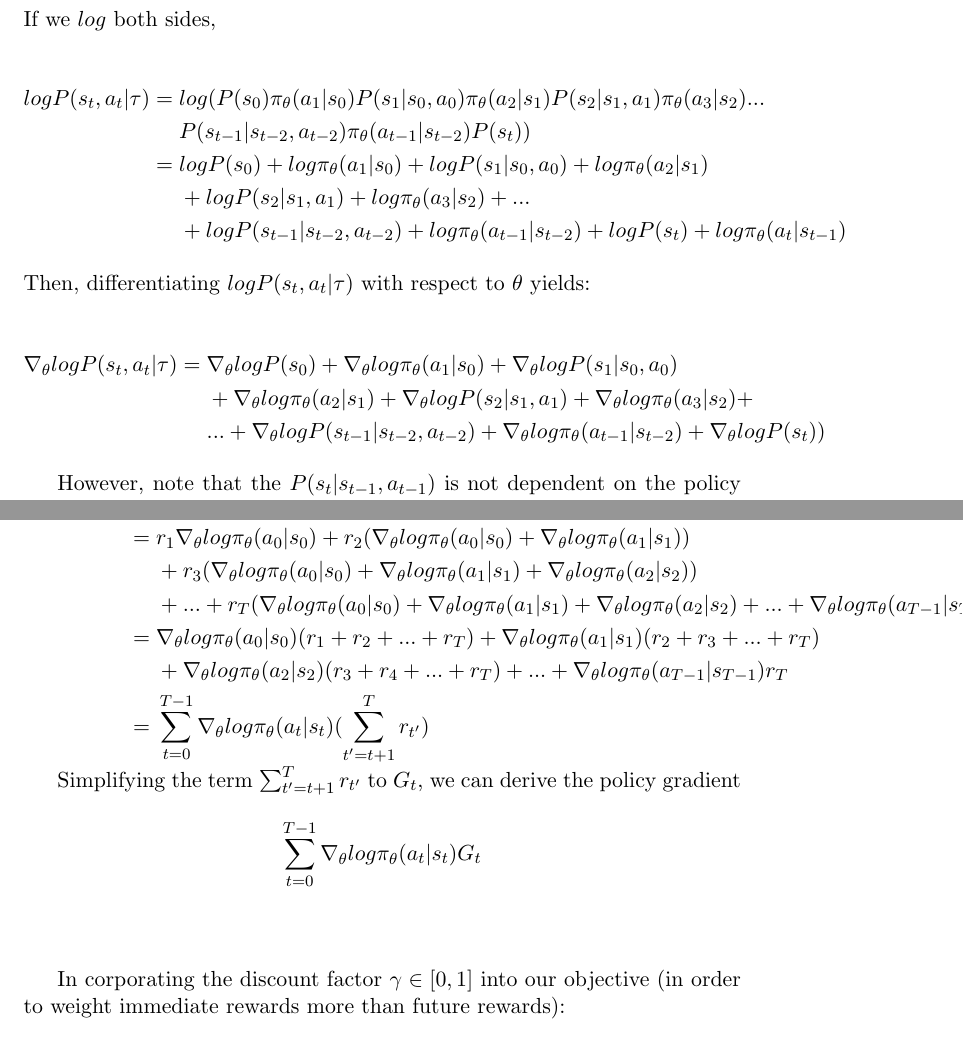
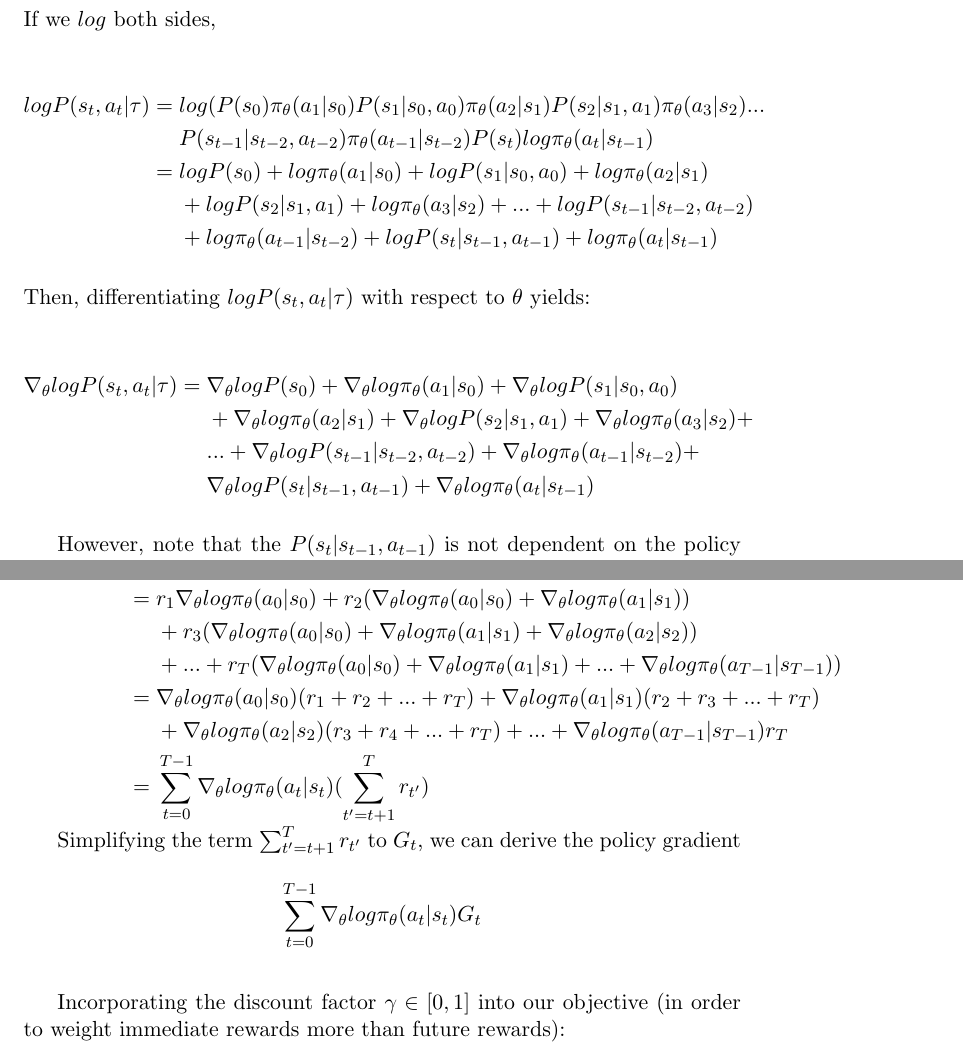
Before and after one commit to cyoon1729/RLcycle, a LaTeX document (REINFORCE/write-up/policy_gradient.tex): two parts of pages 2 and 3 of 3, joined at a grey line, cut so that both start at the same text. Compiled offline with pdfLaTeX.

Commit message:
derivation edits

```diff
--- a/REINFORCE/write-up/policy_gradient.tex
+++ b/REINFORCE/write-up/policy_gradient.tex
@@ -59,9 +59,9 @@ $$
 $$
 \begin{aligned}
     log P(s_{t}, a_{t} | \tau)  ={}& log (P(s_{0}) \pi_{\theta}(a_{1} | s_{0}) P(s_{1} | s_{0}, a_{0}) \pi_{\theta}(a_{2} | s_{1}) P(s_{2} | s_{1}, a_{1}) \pi_{\theta}(a_{3} | s_{2}) ... \\
-& P(s_{t-1} | s_{t-2}, a_{t-2}) \pi_{\theta}(a_{t-1} | s_{t-2}) P(s_{t})) \\ ={}& log P(s_{0}) + log \pi_{\theta}(a_{1} | s_{0}) + log P(s_{1} | s_{0}, a_{0}) + log \pi_{\theta}(a_{2} | s_{1})\\
-& + log P(s_{2} | s_{1}, a_{1}) + log \pi_{\theta}(a_{3} | s_{2}) + ... \\
-& + log P(s_{t-1} | s_{t-2}, a_{t-2}) + log \pi_{\theta}(a_{t-1} | s_{t-2}) + log P(s_{t}) + log \pi_{\theta}(a_{t} | s_{t-1})
+& P(s_{t-1} | s_{t-2}, a_{t-2}) \pi_{\theta}(a_{t-1} | s_{t-2}) P(s_{t})log \pi_{\theta}(a_{t} | s_{t-1}) \\ ={}& log P(s_{0}) + log \pi_{\theta}(a_{1} | s_{0}) + log P(s_{1} | s_{0}, a_{0}) + log \pi_{\theta}(a_{2} | s_{1})\\
+& + log P(s_{2} | s_{1}, a_{1}) + log \pi_{\theta}(a_{3} | s_{2}) + ... + log P(s_{t-1} | s_{t-2}, a_{t-2}) \\
+ & + log \pi_{\theta}(a_{t-1} | s_{t-2}) + log P(s_{t} | s_{t-1}, a_{t-1}) + log \pi_{\theta}(a_{t} | s_{t-1})
 \end{aligned}
 $$
 
@@ -73,7 +73,7 @@ $$
 \begin{aligned}
     \nabla_{\theta} log P(s_{t}, a_{t} | \tau)  ={}& \nabla_{\theta} log P(s_{0}) + \nabla_{\theta} log \pi_{\theta}(a_{1} | s_{0}) + \nabla_{\theta} log P(s_{1} | s_{0}, a_{0}) \\
 & + \nabla_{\theta} log \pi_{\theta}(a_{2} | s_{1}) + \nabla_{\theta} log P(s_{2} | s_{1}, a_{1}) + \nabla_{\theta} log \pi_{\theta}(a_{3} | s_{2}) + \\
-& ... + \nabla_{\theta} log P(s_{t-1} | s_{t-2}, a_{t-2}) + \nabla_{\theta} log \pi_{\theta}(a_{t-1} | s_{t-2}) + \nabla_{\theta} log P(s_{t})) \\
+& ... + \nabla_{\theta} log P(s_{t-1} | s_{t-2}, a_{t-2}) + \nabla_{\theta} log \pi_{\theta}(a_{t-1} | s_{t-2}) + \\ & \nabla_{\theta} log P(s_{t} | s_{t-1}, a_{t-1}) + \nabla_{\theta} log \pi_{\theta}(a_{t} | s_{t-1})  \\
 \end{aligned}
 $$
 
@@ -83,7 +83,7 @@ However, note that the $P(s_{t} | s_{t-1}, a_{t-1})$ is not dependent on the pol
 $$
 \begin{aligned}
     \nabla_{\theta} log P(s_{t}, a_{t} | \tau) ={}& 0 + \nabla_{\theta} log \pi_{\theta}(a_{1} | s_{0}) + 0 + \nabla_{\theta} log \pi_{\theta}(a_{2} | s_{1}) + 0 + \nabla_{\theta} log \pi_{\theta}(a_{3} | s_{2}) + \\ & {} ... {} + {} 0 + \nabla_{\theta} log \pi_{\theta}(a_{t-1} | s_{t-2}) + 0 \\ ={}& \nabla_{\theta} log \pi_{\theta}(a_{1} | s_{0}) + \nabla_{\theta} log \pi_{\theta}(a_{2} | s_{1}) + \nabla_{\theta} log \pi_{\theta}(a_{3} | s_{2}) + \\
-& ... + \nabla_{\theta} log \pi_{\theta}(a_{t-1} | s_{t-2}) \\ ={}& \sum\limits_{t'=0}^{t} \nabla_{\theta} log \pi_{\theta}(a_{t'} | s_{t'})
+& ... + \nabla_{\theta} log \pi_{\theta}(a_{t-1} | s_{t-2}) + log \pi_{\theta}(a_{t} | s_{t-1})  \\ ={}& \sum\limits_{t'=0}^{t} \nabla_{\theta} log \pi_{\theta}(a_{t'} | s_{t'})
 \end{aligned}
 $$
 
@@ -103,7 +103,7 @@ $\begin{aligned}
                                  & + r_{3} (\sum_{t'=0}^{2} \nabla_{\theta} log \pi_{\theta}(a_{t'} | s_{t'})) + ... + r_{T-1} (\sum_{t'=0}^{T-1} \nabla_{\theta} log \pi_{\theta}(a_{t'} | s_{t'})) \\
                               ={}& r_{1} \nabla_{\theta} log \pi_{\theta} (a_{0} | s_{0}) + r_{2} (\nabla_{\theta} log \pi_{\theta} (a_{0} | s_{0}) + \nabla_{\theta} log \pi_{\theta} (a_{1} | s_{1})) \\
                                  & + r_{3} (\nabla_{\theta} log \pi_{\theta} (a_{0} | s_{0}) + \nabla_{\theta} log \pi_{\theta} (a_{1} | s_{1}) + \nabla_{\theta} log \pi_{\theta} (a_{2} | s_{2})) \\
-                                 & + ... + r_{T} (\nabla_{\theta} log \pi_{\theta} (a_{0} | s_{0}) + \nabla_{\theta} log \pi_{\theta} (a_{1} | s_{1}) + \nabla_{\theta} log \pi_{\theta} (a_{2} | s_{2}) + ... + \nabla_{\theta} log \pi_{\theta} (a_{T-1} | s_{T-1})) \\
+                                 & + ... + r_{T} (\nabla_{\theta} log \pi_{\theta} (a_{0} | s_{0}) + \nabla_{\theta} log \pi_{\theta} (a_{1} | s_{1}) + ... + \nabla_{\theta} log \pi_{\theta} (a_{T-1} | s_{T-1})) \\
                               ={}&  \nabla_{\theta} log \pi_{\theta} (a_{0} | s_{0}) (r_{1} + r_{2} + ... + r_{T}) + \nabla_{\theta} log \pi_{\theta} (a_{1} | s_{1}) (r_{2} + r_{3} + ... +  r_{T}) \\
                                  & + \nabla_{\theta} log \pi_{\theta} (a_{2} | s_{2}) (r_{3} + r_{4} + ... + r_{T}) + ... + \nabla_{\theta} log \pi_{\theta} (a_{T-1} | s_{T-1}) r_{T} \\
                               ={}& \sum_{t=0}^{T-1} \nabla_{\theta} log \pi_{\theta} (a_{t} | s_{t}) (\sum_{t'=t+1}^{T} r_{t'})
@@ -116,9 +116,9 @@ $\begin{aligned}
     \sum_{t=0}^{T-1} \nabla_{\theta} log \pi_{\theta} (a_{t} | s_{t}) G_{t}
 \end{aligned}$
 \end{center}
-\vspace{1.0cm}
+\vspace{0.3cm}
 
-In corporating the discount factor $\gamma \in [0,1]$ into our objective (in order to weight immediate rewards more than future rewards):
+Incorporating the discount factor $\gamma \in [0,1]$ into our objective (in order to weight immediate rewards more than future rewards):
 
 \begin{center}
 $\begin{aligned}
```
Also changed, not shown: REINFORCE/write-up/policy_gradient.tex (4 more changed lines).
